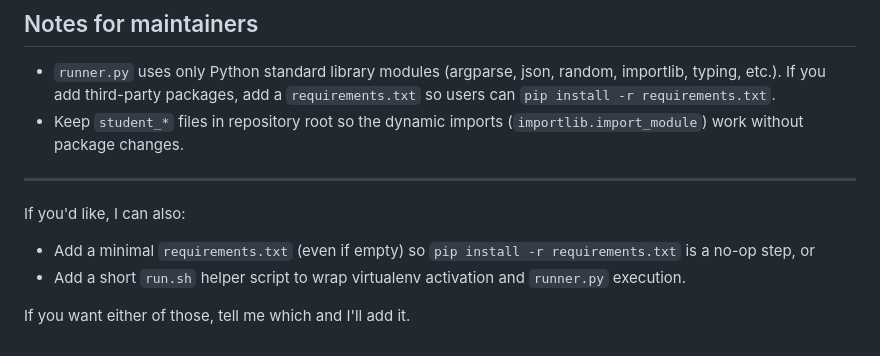
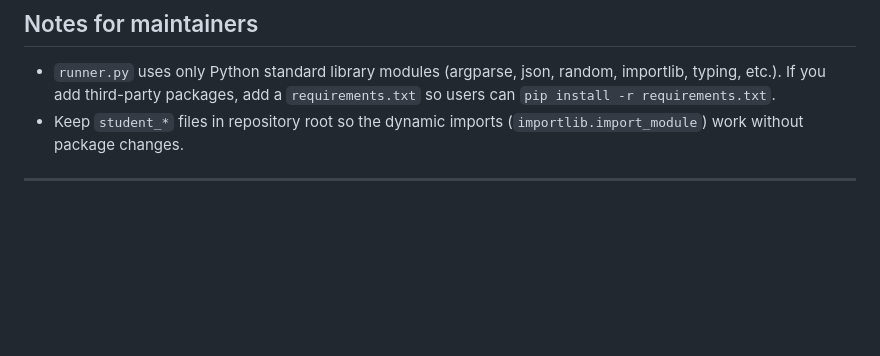
Before and after one commit to ditharaavindi/optimization-search-toolkit, a Markdown page: README.md, the part around the change. GitHub-like rendering; blank space fills up the shorter version.

Commit message:
Clean up README
Removed optional suggestions for adding requirements.txt and run.sh.

```diff
--- a/README.md
+++ b/README.md
@@ -103,10 +103,3 @@ But note: the official grader uses the signatures shown in `runner.py` (e.g., `s
 - Keep `student_*` files in repository root so the dynamic imports (`importlib.import_module`) work without package changes.
 
 ---
-
-If you'd like, I can also:
-
-- Add a minimal `requirements.txt` (even if empty) so `pip install -r requirements.txt` is a no-op step, or
-- Add a short `run.sh` helper script to wrap virtualenv activation and `runner.py` execution.
-
-If you want either of those, tell me which and I'll add it.
```
